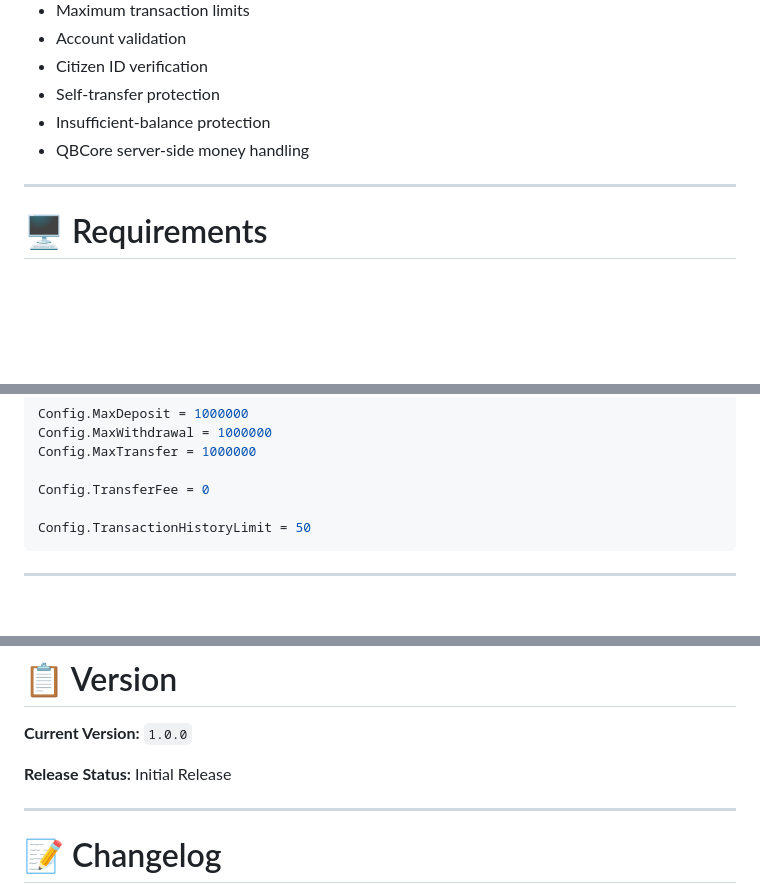
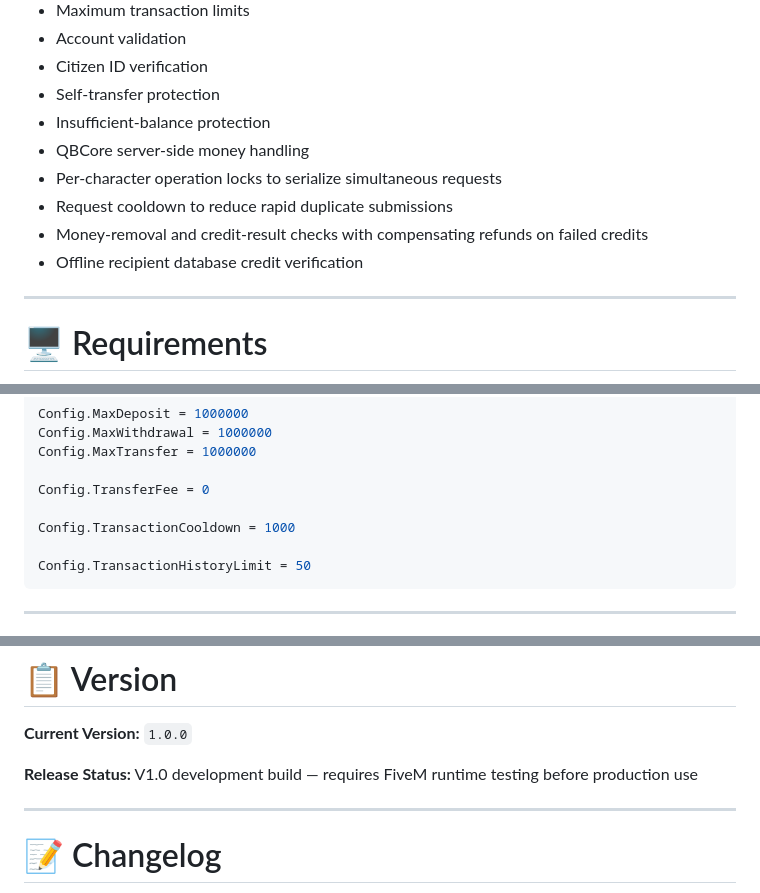
Before and after one commit to dospatch/bc-banking, a Markdown page: README.md, 3 parts joined by grey strips. Rendered like a GitHub page; blank space fills up the shorter version.

Commit message:
Document V1.0 transaction safeguards and testing status

````diff
--- a/README.md
+++ b/README.md
@@ -73,6 +73,10 @@ Built for **QBCore** with **oxmysql**, BC-Banking is designed to be simple to in
 * Self-transfer protection
 * Insufficient-balance protection
 * QBCore server-side money handling
+* Per-character operation locks to serialize simultaneous requests
+* Request cooldown to reduce rapid duplicate submissions
+* Money-removal and credit-result checks with compensating refunds on failed credits
+* Offline recipient database credit verification
 
 ---
 
@@ -167,6 +171,8 @@ Config.MaxWithdrawal = 1000000
 Config.MaxTransfer = 1000000
 
 Config.TransferFee = 0
+
+Config.TransactionCooldown = 1000
 
 Config.TransactionHistoryLimit = 50
 ```
@@ -790,7 +798,7 @@ Also check the FiveM client console for JavaScript or NUI errors.
 
 **Current Version:** `1.0.0`
 
-**Release Status:** Initial Release
+**Release Status:** V1.0 development build — requires FiveM runtime testing before production use
 
 ---
 
````
Also changed, not shown: other parts of README.md (+2 -0 lines).
